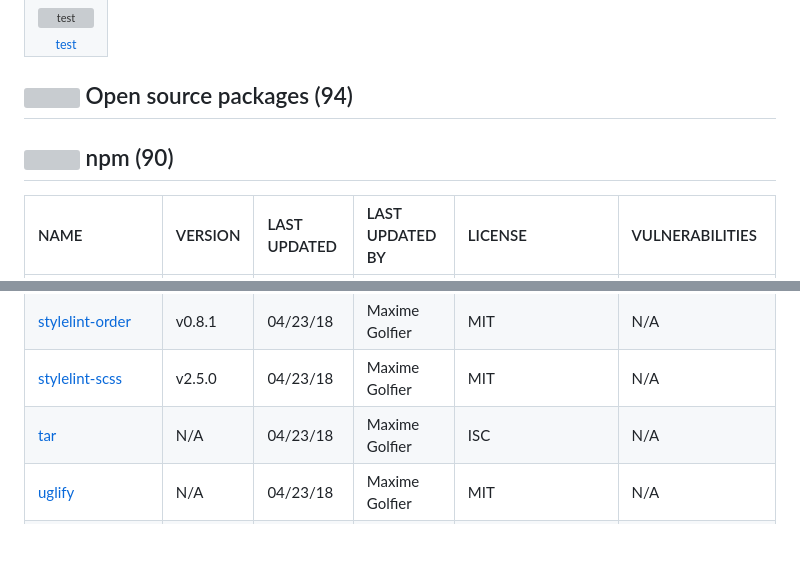
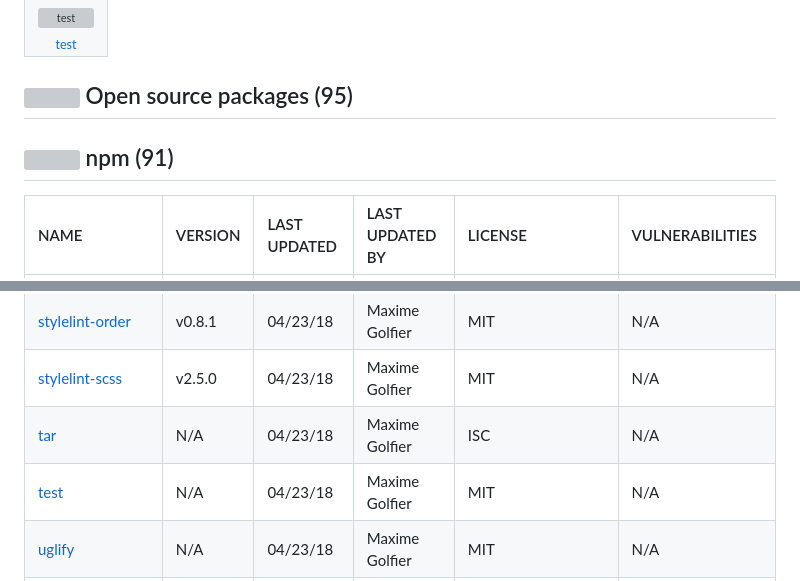
Before and after one commit to maxgfr/visual-recognition-server, a Markdown page: techstack.md, 2 parts joined by grey strips. Rendered like a GitHub page; blank space fills up the shorter version; grey boxes are pictures that could not be loaded.

```diff
--- a/techstack.md
+++ b/techstack.md
@@ -444,9 +448,9 @@ Full tech stack [here](/techstack.md)
 </table>
 
 
-## <img src='https://img.stackshare.io/group.svg' /> Open source packages (94)</h2>
+## <img src='https://img.stackshare.io/group.svg' /> Open source packages (95)</h2>
 
-## <img width='24' height='24' src='https://img.stackshare.io/service/1120/lejvzrnlpb308aftn31u.png'/> npm (90)
+## <img width='24' height='24' src='https://img.stackshare.io/service/1120/lejvzrnlpb308aftn31u.png'/> npm (91)
 
 |NAME|VERSION|LAST UPDATED|LAST UPDATED BY|LICENSE|VULNERABILITIES|
 |:------|:------|:------|:------|:------|:------|
@@ -534,6 +538,7 @@ Full tech stack [here](/techstack.md)
 |[stylelint-order](https://www.npmjs.com/stylelint-order)|v0.8.1|04/23/18|Maxime Golfier |MIT|N/A|
 |[stylelint-scss](https://www.npmjs.com/stylelint-scss)|v2.5.0|04/23/18|Maxime Golfier |MIT|N/A|
 |[tar](https://www.npmjs.com/tar)|N/A|04/23/18|Maxime Golfier |ISC|N/A|
+|[test](https://www.npmjs.com/test)|N/A|04/23/18|Maxime Golfier |MIT|N/A|
 |[uglify](https://www.npmjs.com/uglify)|N/A|04/23/18|Maxime Golfier |MIT|N/A|
 |[uglify-js](https://www.npmjs.com/uglify-js)|v2.8.29|04/23/18|Maxime Golfier |BSD-2-Clause|N/A|
 |[uglifyjs](https://www.npmjs.com/uglifyjs)|N/A|04/23/18|Maxime Golfier |BSD-3-Clause|N/A|
```
Also changed, not shown: other parts of techstack.md (+10 -6 lines).
